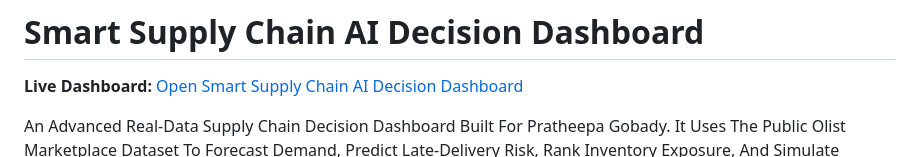
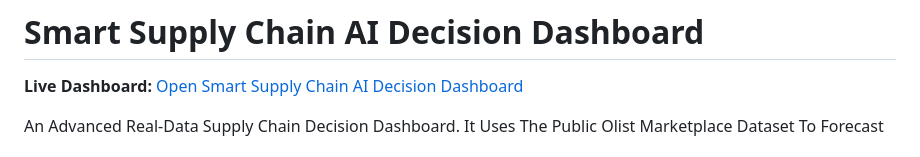
Before and after one commit to PratheepaGobady15/Smart-Supply-Chain-AI-Decision-Dashboard, a Markdown page: README.md, the part around the change. Drawn GitHub-style.

```diff
--- a/README.md
+++ b/README.md
@@ -2,7 +2,7 @@
 
 **Live Dashboard:** [Open Smart Supply Chain AI Decision Dashboard](https://pratheepagobady15.github.io/Smart-Supply-Chain-AI-Decision-Dashboard/)
 
-An Advanced Real-Data Supply Chain Decision Dashboard Built For Pratheepa Gobady.
+An Advanced Real-Data Supply Chain Decision Dashboard.
 It Uses The Public Olist Marketplace Dataset To Forecast Demand, Predict Late-Delivery Risk, Rank Inventory Exposure, And Simulate Operational Decisions.
 The Website Presents A Field-Specific AI Decision Experience, Not A Basic KPI Dashboard, With Model Evidence And Downloadable Analytics Outputs.
 
```
